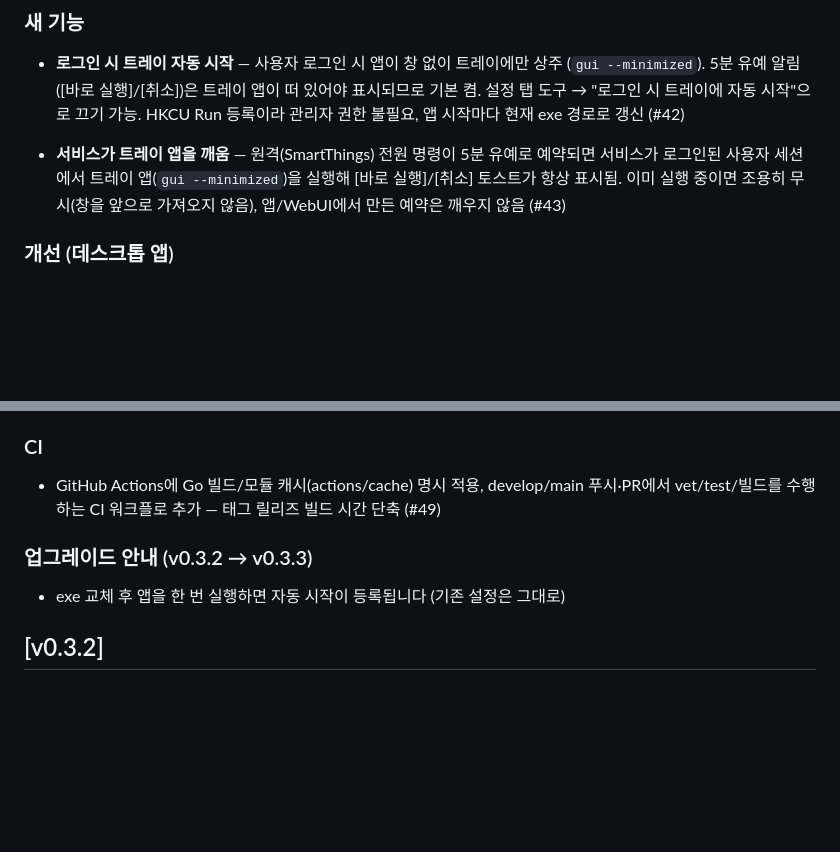
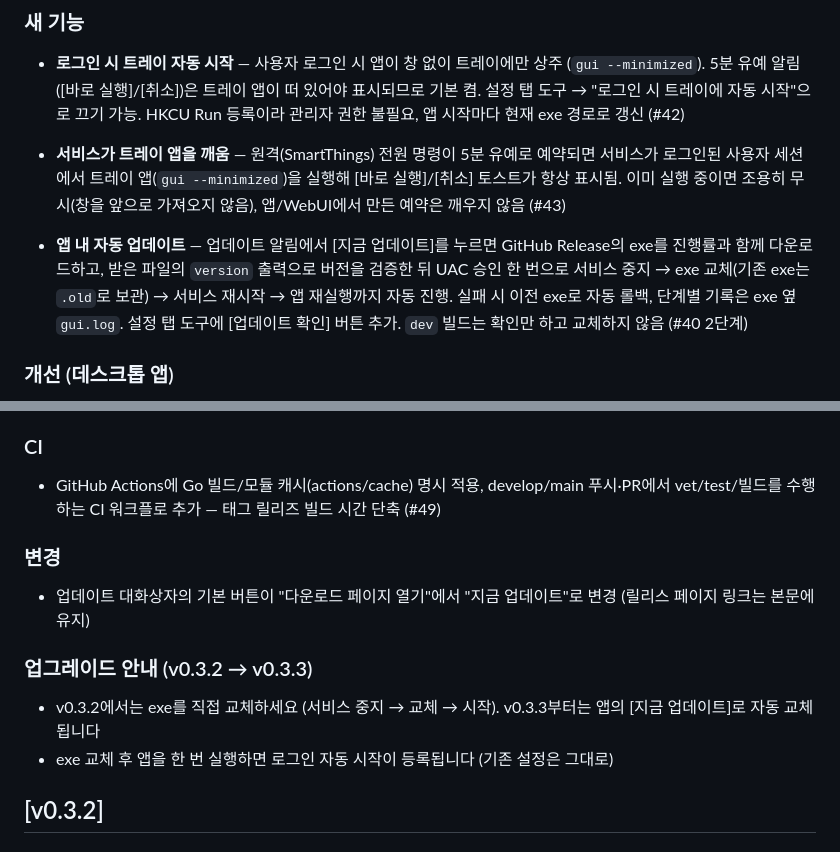
Before and after one commit to Protomothis/smartthings-pc-control, a Markdown page: CHANGELOG.md, 2 parts joined by grey strips. Rendered like a GitHub page; blank space fills up the shorter version.

```diff
--- a/CHANGELOG.md
+++ b/CHANGELOG.md
@@ -6,6 +6,8 @@
 - **로그인 시 트레이 자동 시작** — 사용자 로그인 시 앱이 창 없이 트레이에만 상주 (`gui --minimized`). 5분 유예 알림([바로 실행]/[취소])은 트레이 앱이 떠 있어야 표시되므로 기본 켬. 설정 탭 도구 → "로그인 시 트레이에 자동 시작"으로 끄기 가능. HKCU Run 등록이라 관리자 권한 불필요, 앱 시작마다 현재 exe 경로로 갱신 (#42)
 
 - **서비스가 트레이 앱을 깨움** — 원격(SmartThings) 전원 명령이 5분 유예로 예약되면 서비스가 로그인된 사용자 세션에서 트레이 앱(`gui --minimized`)을 실행해 [바로 실행]/[취소] 토스트가 항상 표시됨. 이미 실행 중이면 조용히 무시(창을 앞으로 가져오지 않음), 앱/WebUI에서 만든 예약은 깨우지 않음 (#43)
+
+- **앱 내 자동 업데이트** — 업데이트 알림에서 [지금 업데이트]를 누르면 GitHub Release의 exe를 진행률과 함께 다운로드하고, 받은 파일의 `version` 출력으로 버전을 검증한 뒤 UAC 승인 한 번으로 서비스 중지 → exe 교체(기존 exe는 `.old`로 보관) → 서비스 재시작 → 앱 재실행까지 자동 진행. 실패 시 이전 exe로 자동 롤백, 단계별 기록은 exe 옆 `gui.log`. 설정 탭 도구에 [업데이트 확인] 버튼 추가. `dev` 빌드는 확인만 하고 교체하지 않음 (#40 2단계)
 
 ### 개선 (데스크톱 앱)
 - 설정 탭: [저장] 버튼이 포트·시크릿·옵션이 실제로 바뀐 경우에만 활성화 (#44)
@@ -17,8 +19,12 @@
 ### CI
 - GitHub Actions에 Go 빌드/모듈 캐시(actions/cache) 명시 적용, develop/main 푸시·PR에서 vet/test/빌드를 수행하는 CI 워크플로 추가 — 태그 릴리즈 빌드 시간 단축 (#49)
 
+### 변경
+- 업데이트 대화상자의 기본 버튼이 "다운로드 페이지 열기"에서 "지금 업데이트"로 변경 (릴리스 페이지 링크는 본문에 유지)
+
 ### 업그레이드 안내 (v0.3.2 → v0.3.3)
-- exe 교체 후 앱을 한 번 실행하면 자동 시작이 등록됩니다 (기존 설정은 그대로)
+- v0.3.2에서는 exe를 직접 교체하세요 (서비스 중지 → 교체 → 시작). v0.3.3부터는 앱의 [지금 업데이트]로 자동 교체됩니다
+- exe 교체 후 앱을 한 번 실행하면 로그인 자동 시작이 등록됩니다 (기존 설정은 그대로)
 
 ## [v0.3.2]
 
```
Also changed, not shown: README.md (+20 -0 lines).
